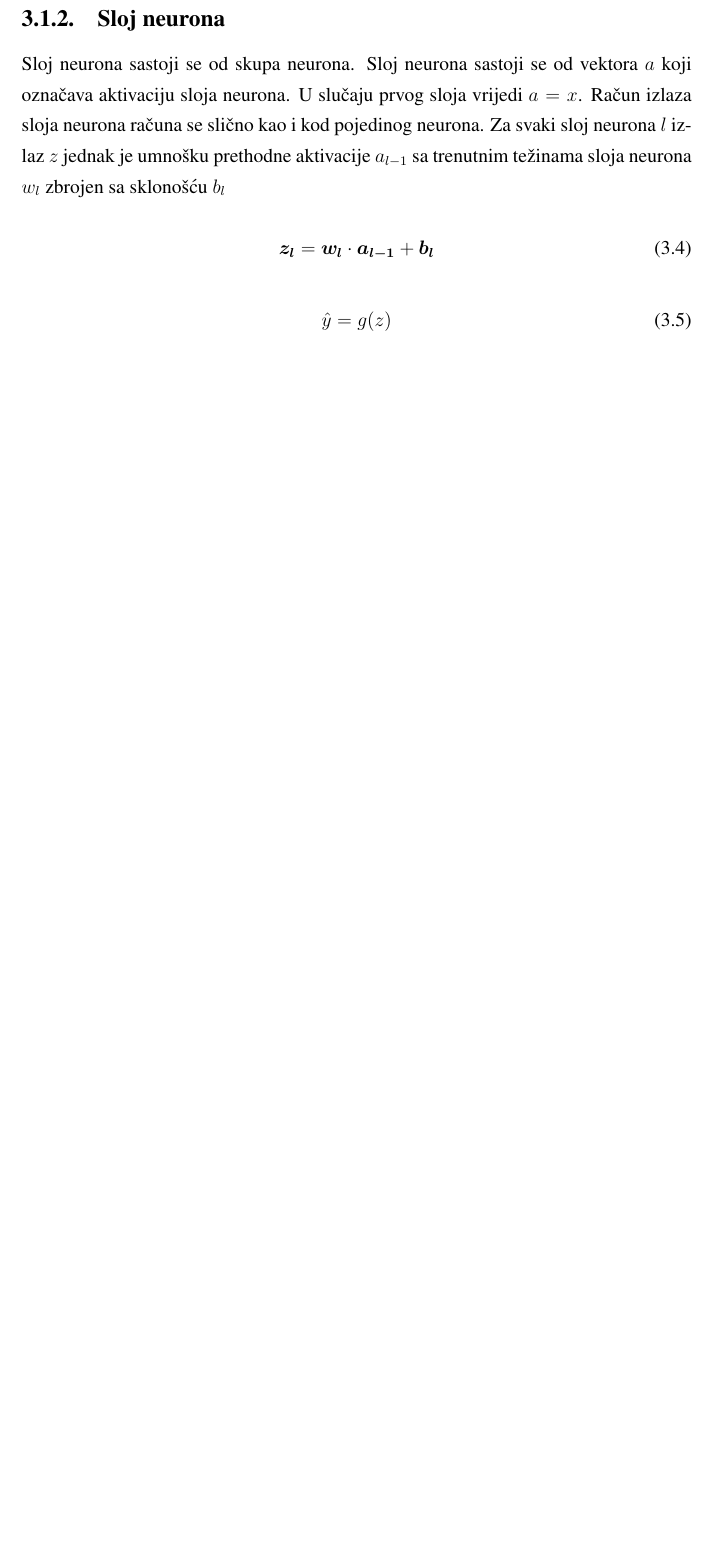
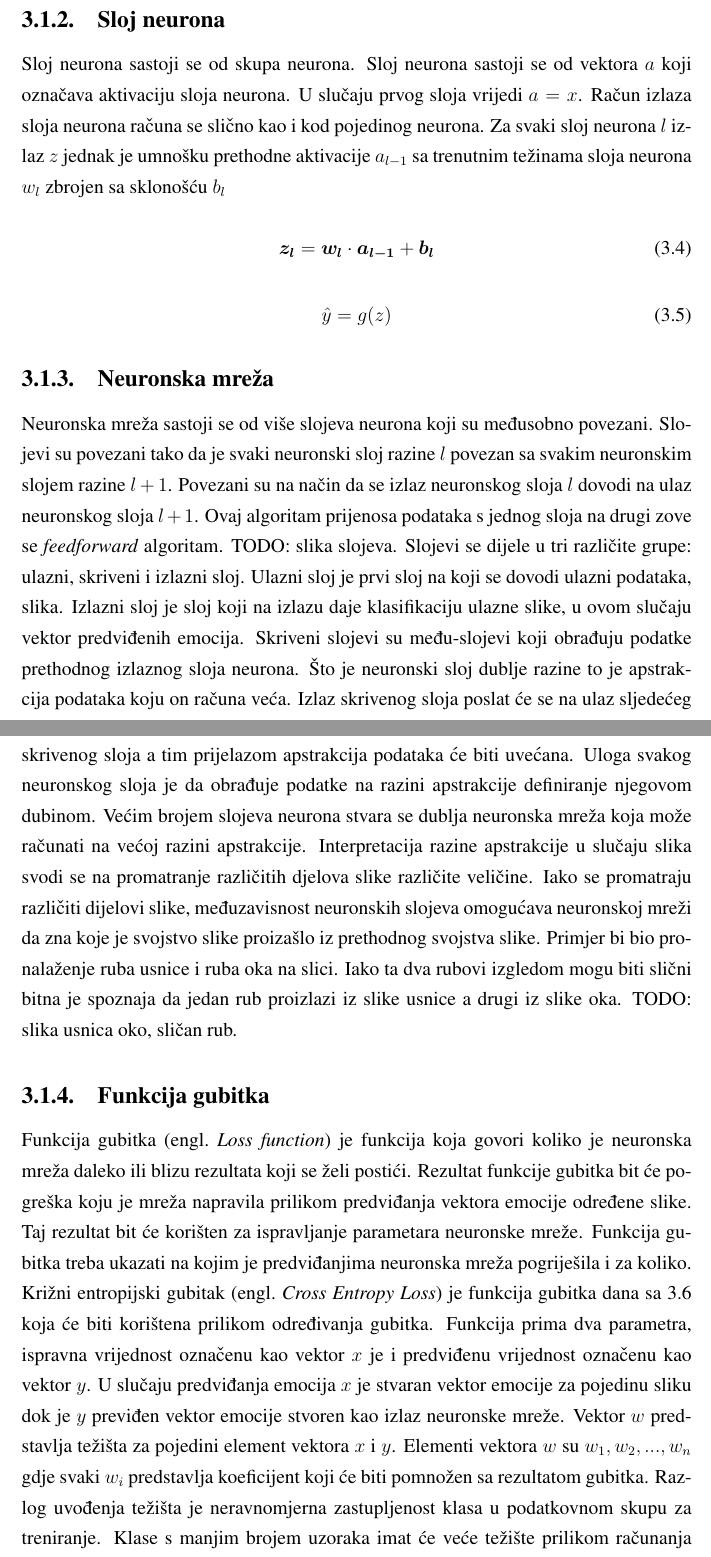
Before and after one commit to ciglenecki/facial-emotion-recognition-pytorch, a LaTeX thesis (docs/zavrsni.tex): part of page 19 of 24 before the commit and two parts of pages 19 and 20 of 26 after it, the two joined at a grey line, cut so that both start at the same text, the shorter picture padded with empty space. The pictures show the PDF file docs/zavrsni.pdf that the author committed with the source.

Commit message:
3.1.5. traing neural network

```diff
--- a/docs/zavrsni.tex
+++ b/docs/zavrsni.tex
@@ -420,7 +423,6 @@ Nakon zbrajanja kroz neuron izlaz je potrebno provesti kroz aktivacijsku funkcij
 Sloj neurona sastoji se od skupa neurona. Sloj neurona sastoji se od vektora $a$ koji označava aktivaciju sloja neurona. U slučaju prvog sloja vrijedi $a = x$. Račun izlaza sloja neurona računa se slično kao i kod pojedinog neurona. Za svaki sloj neurona $l$ izlaz $z$ jednak je umnošku prethodne aktivacije $a_{l-1}$ sa trenutnim težinama sloja neurona $w_l$ zbrojen sa sklonošću $b_l$
 
 
-
 \begin{equation}\label{eq:neuron_layer}
 	\boldsymbol{\vect{z_l}} = \vect{w_l} \cdot \vect{a_{l-1}} + \vect{b_l}
 \end{equation}
@@ -429,2 +431,25 @@ Sloj neurona sastoji se od skupa neurona. Sloj neurona sastoji se od vektora $a$
 	\hat{y} = g(z)
 \end{equation}
+
+\subsection{Neuronska mreža}
+
+
+
+Neuronska mreža sastoji se od više slojeva neurona koji su međusobno povezani. Slojevi su povezani tako da je svaki neuronski sloj razine $l$ povezan sa svakim neuronskim slojem razine $l+1$. Povezani su na način da se izlaz neuronskog sloja $l$ dovodi na ulaz neuronskog sloja $l+1$. Ovaj algoritam prijenosa podataka s jednog sloja na drugi zove se \textit{feedforward} algoritam. TODO: slika slojeva. Slojevi se dijele u tri različite grupe: ulazni, skriveni i izlazni sloj. Ulazni sloj je prvi sloj na koji se dovodi ulazni podataka, slika. Izlazni sloj je sloj koji na izlazu daje klasifikaciju ulazne slike, u ovom slučaju vektor predviđenih emocija. Skriveni slojevi su među-slojevi koji obrađuju podatke prethodnog izlaznog sloja neurona. Što je neuronski sloj dublje razine to je apstrakcija podataka koju on računa veća. Izlaz skrivenog sloja poslat će se na ulaz sljedećeg skrivenog sloja a tim prijelazom apstrakcija podataka će biti uvećana. Uloga svakog neuronskog sloja je da obrađuje podatke na razini apstrakcije definiranje njegovom dubinom. Većim brojem slojeva neurona stvara se dublja neuronska mreža koja može računati na većoj razini apstrakcije. Interpretacija razine apstrakcije u slučaju slika svodi se na promatranje različitih djelova slike različite veličine. Iako se promatraju različiti dijelovi slike, međuzavisnost neuronskih slojeva omogućava neuronskoj mreži da zna koje je svojstvo slike proizašlo iz prethodnog svojstva slike. Primjer bi bio pronalaženje ruba usnice i ruba oka na slici. Iako ta dva rubovi izgledom mogu biti slični bitna je spoznaja da jedan rub proizlazi iz slike usnice a drugi iz slike oka. TODO: slika usnica oko, sličan rub.
+
+
+\subsection{Funkcija gubitka}
+Funkcija gubitka \engl{Loss function} je funkcija koja govori koliko je neuronska mreža daleko ili blizu rezultata koji se želi postići. Rezultat funkcije gubitka bit će pogreška koju je mreža napravila prilikom predviđanja vektora emocije određene slike. Taj rezultat bit će korišten za ispravljanje parametara neuronske mreže. Funkcija gubitka treba ukazati na kojim je predviđanjima neuronska mreža pogriješila i za koliko. Križni entropijski gubitak \engl{Cross Entropy Loss} je funkcija gubitka dana sa \ref{eq:cross_entropy} koja će biti korištena prilikom određivanja gubitka. Funkcija prima dva parametra, ispravna vrijednost označenu kao vektor $x$ je i predviđenu vrijednost označenu kao vektor $y$. U slučaju predviđanja emocija $x$ je stvaran vektor emocije za pojedinu sliku dok je $y$ previđen vektor emocije stvoren kao izlaz neuronske mreže. Vektor $w$ predstavlja težišta za pojedini element vektora $x$ i $y$. Elementi vektora $w$ su $w_1, w_2, ..., w_n$ gdje svaki $w_i$ predstavlja koeficijent koji će biti pomnožen sa rezultatom gubitka. Razlog uvođenja težišta je neravnomjerna zastupljenost klasa u podatkovnom skupu za treniranje. Klase s manjim brojem uzoraka imat će veće težište prilikom računanja gubitka i samim time će biti "bitnije" prilikom treniranja. Kazna pogreške predviđanja za tu klasu tj. emociju bit će veća nego u slučaju ne korištenja težišta.
+
+\begin{equation}\label{eq:cross_entropy}
+	CrossEntropyWeighted\left(\vect{x}, \vect{y},\vect{w}\right) =
+		-\sum_i w_i \left( x_i log\left(y_i \right)\right)
+\end{equation}
+
+\subsection{Treniranje neuronske mreže}
+
+Neuronska mreža predstavlja nelinearnu funkciju koja se sastoji od mnogo parametara. To su spomenuti parametri pojedinog neurona spomenuti na formuli \ref{eq:neuron_z}, težišta neurona $\vect{w}$2 i sklonost neurona $b$. Mijenjanje tih parametra parametra na način da se rezultat funkcije gubitka smanjuje naziva se treniranje. Cilj treniranja je minimizirati gubitak na način da se pronađe lokalni minimum u $n$ dimenzionalnom prostoru, gdje je broj $n$ broj težina u neuronskoj mreži. Metoda pronalaska minimuma zove se spuštanje gradijentom \engl{gradient descent}. Računanje spusta svodi se na izračun derivacije parametra neuronske mreže prema \ref{eq:graident_der} gdje je greška neuronskog sloja $E$, $a$ aktivacijski izlaz  i $w$ težina sloja
+
+\begin{equation}\label{eq:graident_der}
+	\frac{\partial E}{\partial w} = \frac{\partial E}{\partial a} \cdot \frac{\partial a}{\partial w}
+\end{equation}
```
Also changed, not shown: docs/hr_0036510534_41.pdf (added), docs/zavrsni.pdf, docs/zavrsni.tex (25 more changed lines), 4 other files.
